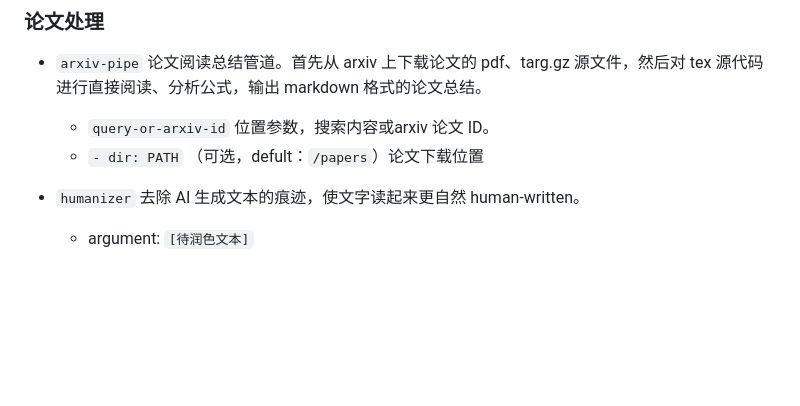
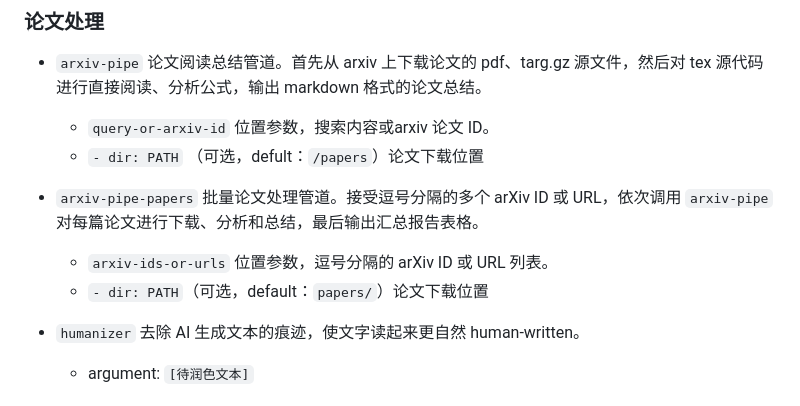
Before and after one commit to nxZhai/Nicy-Extension-Skills, a Markdown page: README.md, the part around the change. Rendered like a GitHub page; blank space fills up the shorter version.

```diff
--- a/README.md
+++ b/README.md
@@ -9,6 +9,10 @@
 - `arxiv-pipe` 论文阅读总结管道。首先从 arxiv 上下载论文的 pdf、targ.gz 源文件，然后对 tex 源代码进行直接阅读、分析公式，输出 markdown 格式的论文总结。
   - `query-or-arxiv-id` 位置参数，搜索内容或arxiv 论文 ID。
   - `- dir: PATH` （可选，defult：`/papers`）论文下载位置
+
+- `arxiv-pipe-papers` 批量论文处理管道。接受逗号分隔的多个 arXiv ID 或 URL，依次调用 `arxiv-pipe` 对每篇论文进行下载、分析和总结，最后输出汇总报告表格。
+  - `arxiv-ids-or-urls` 位置参数，逗号分隔的 arXiv ID 或 URL 列表。
+  - `- dir: PATH`（可选，default：`papers/`）论文下载位置
 
 - `humanizer` 去除 AI 生成文本的痕迹，使文字读起来更自然 human-written。
   - argument: `[待润色文本]`
```
